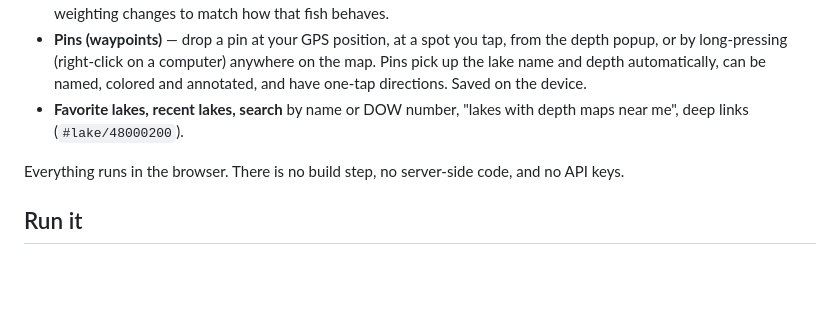
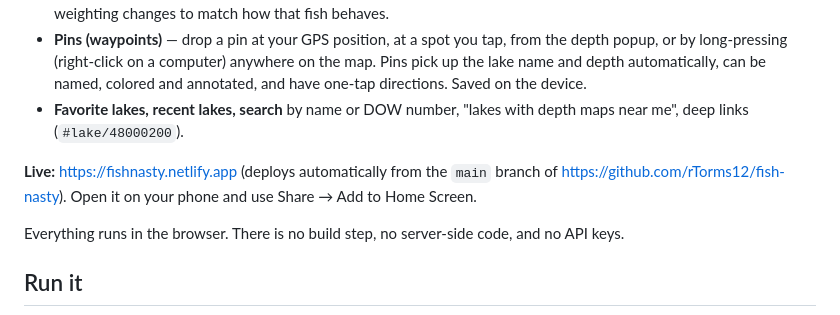
Before and after one commit to rTorms12/fish-nasty, a Markdown page: README.md, the part around the change. Drawn GitHub-style; blank space fills up the shorter version.

Commit message:
README: live Netlify URL and GitHub repo
Co-Authored-By: Claude Fable 5.1 <noreply@anthropic.com>

```diff
--- a/README.md
+++ b/README.md
@@ -11,6 +11,8 @@ A browser-based, add-to-home-screen fishing app for Minnesota lakes. Think onX F
 - **Bite forecast** — a 7-day, hour-by-hour bite score that blends solunar periods (moon overhead/underfoot, moonrise/set), moon phase, dawn/dusk, barometric trend, wind, cloud cover, precipitation, temperature swings and the season. Pick a species (walleye, pike, muskie, bass, crappie, panfish, perch, lake trout, trout, catfish…) and the weighting changes to match how that fish behaves.
 - **Pins (waypoints)** — drop a pin at your GPS position, at a spot you tap, from the depth popup, or by long-pressing (right-click on a computer) anywhere on the map. Pins pick up the lake name and depth automatically, can be named, colored and annotated, and have one-tap directions. Saved on the device.
 - **Favorite lakes, recent lakes, search** by name or DOW number, "lakes with depth maps near me", deep links (`#lake/48000200`).
+
+**Live:** https://fishnasty.netlify.app (deploys automatically from the `main` branch of https://github.com/rTorms12/fish-nasty). Open it on your phone and use Share → Add to Home Screen.
 
 Everything runs in the browser. There is no build step, no server-side code, and no API keys.
 
```
